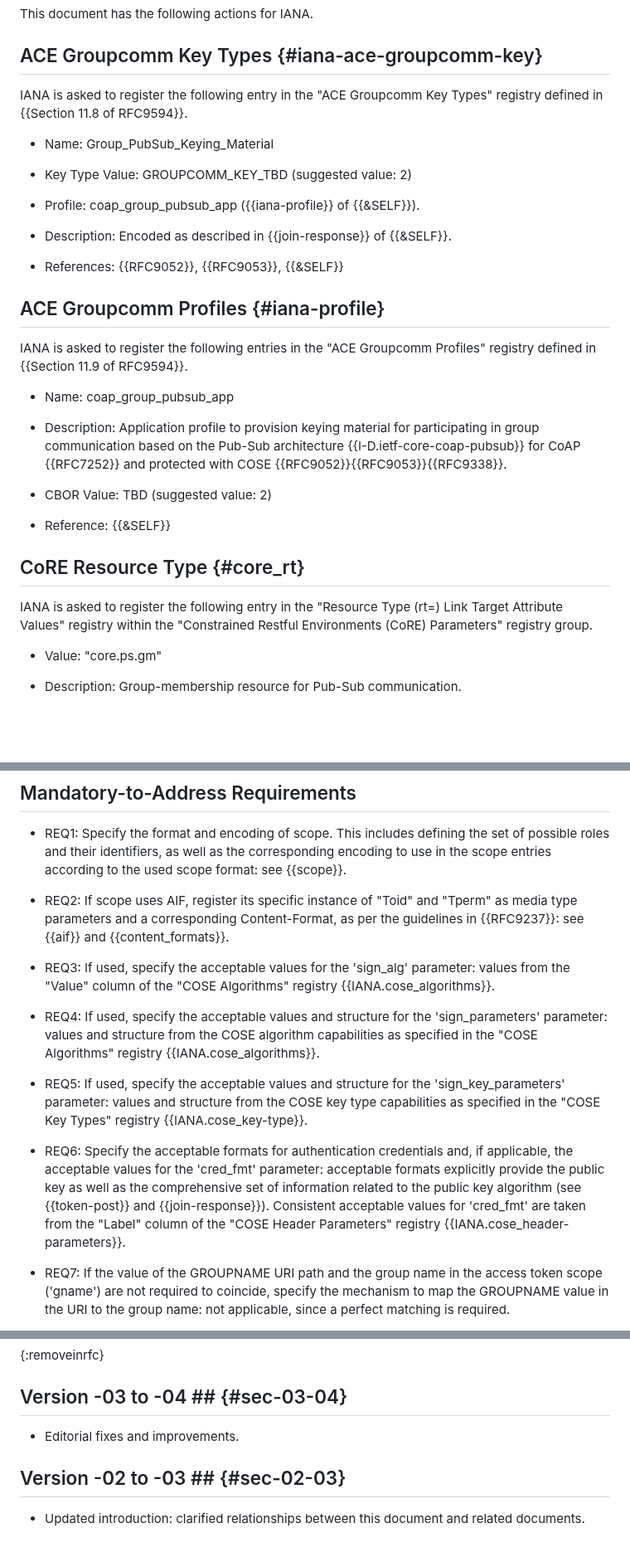
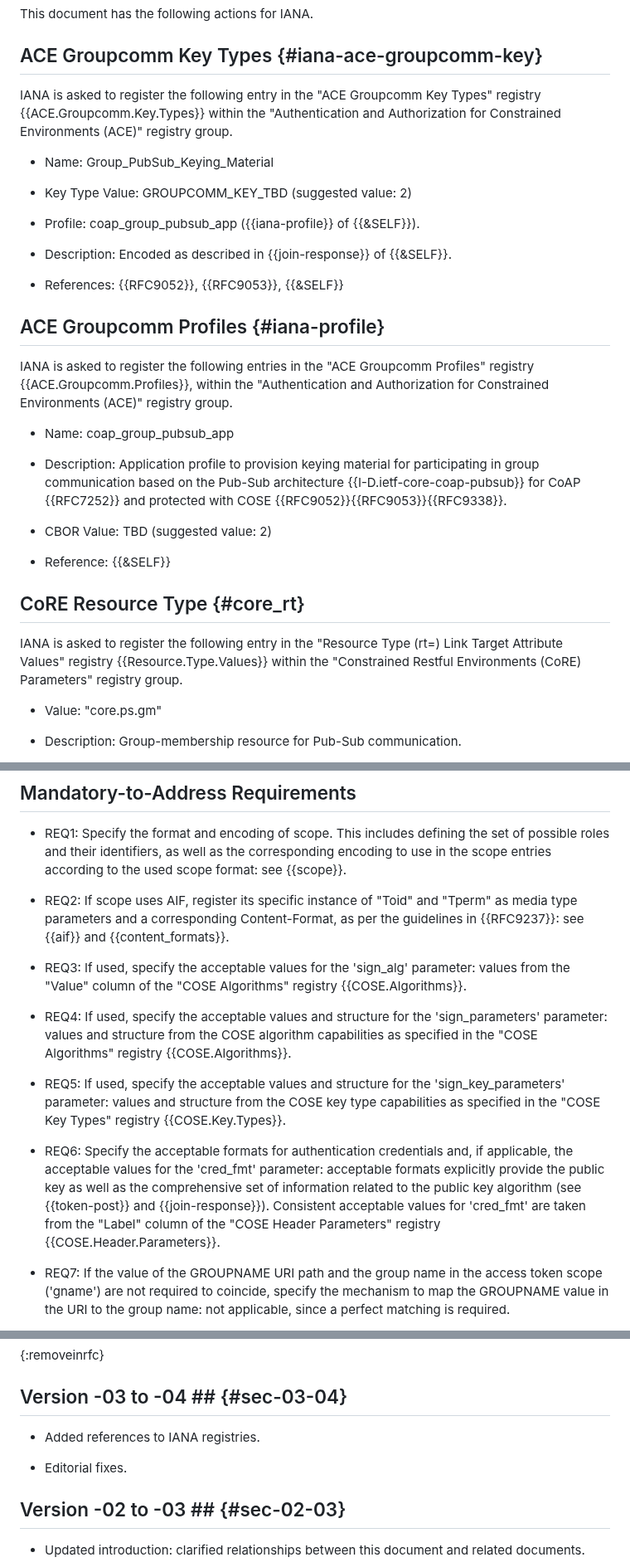
Before and after one commit to ace-wg/pubsub-profile, a Markdown page: draft-ietf-ace-coap-pubsub-profile.md, 3 parts joined by grey strips. Shown at 83% size. Rendered like a GitHub page; blank space fills up the shorter version.

Commit message:
Editorial

```diff
--- a/draft-ietf-ace-coap-pubsub-profile.md
+++ b/draft-ietf-ace-coap-pubsub-profile.md
@@ -1102,7 +1141,7 @@ This document has the following actions for IANA.
 
 ## ACE Groupcomm Key Types {#iana-ace-groupcomm-key}
 
-IANA is asked to register the following entry in the "ACE Groupcomm Key Types" registry defined in {{Section 11.8 of RFC9594}}.
+IANA is asked to register the following entry in the "ACE Groupcomm Key Types" registry {{ACE.Groupcomm.Key.Types}} within the "Authentication and Authorization for Constrained Environments (ACE)" registry group.
 
 * Name: Group_PubSub_Keying_Material
 
@@ -1116,7 +1155,7 @@ IANA is asked to register the following entry in the "ACE Groupcomm Key Types" r
 
 ## ACE Groupcomm Profiles {#iana-profile}
 
-IANA is asked to register the following entries in the "ACE Groupcomm Profiles" registry defined in {{Section 11.9 of RFC9594}}.
+IANA is asked to register the following entries in the "ACE Groupcomm Profiles" registry {{ACE.Groupcomm.Profiles}}, within the "Authentication and Authorization for Constrained Environments (ACE)" registry group.
 
 * Name: coap_group_pubsub_app
 
@@ -1129,7 +1168,7 @@ IANA is asked to register the following entries in the "ACE Groupcomm Profiles"
 
 ## CoRE Resource Type {#core_rt}
 
-IANA is asked to register the following entry in the "Resource Type (rt=) Link Target Attribute Values" registry within the "Constrained Restful Environments (CoRE) Parameters" registry group.
+IANA is asked to register the following entry in the "Resource Type (rt=) Link Target Attribute Values" registry {{Resource.Type.Values}} within the "Constrained Restful Environments (CoRE) Parameters" registry group.
 
 *  Value: "core.ps.gm"
 
@@ -1207,13 +1246,13 @@ This section lists how this application profile of ACE addresses the requirement
 
 * REQ2: If scope uses AIF, register its specific instance of "Toid" and "Tperm" as media type parameters and a corresponding Content-Format, as per the guidelines in {{RFC9237}}: see {{aif}} and {{content_formats}}.
 
-* REQ3: If used, specify the acceptable values for the 'sign_alg' parameter: values from the "Value" column of the "COSE Algorithms" registry {{IANA.cose_algorithms}}.
+* REQ3: If used, specify the acceptable values for the 'sign_alg' parameter: values from the "Value" column of the "COSE Algorithms" registry {{COSE.Algorithms}}.
 
-* REQ4: If used, specify the acceptable values and structure for the 'sign_parameters' parameter: values and structure from the COSE algorithm capabilities as specified in the "COSE Algorithms" registry {{IANA.cose_algorithms}}.
+* REQ4: If used, specify the acceptable values and structure for the 'sign_parameters' parameter: values and structure from the COSE algorithm capabilities as specified in the "COSE Algorithms" registry {{COSE.Algorithms}}.
 
-* REQ5: If used, specify the acceptable values and structure for the 'sign_key_parameters' parameter: values and structure from the COSE key type capabilities as specified in the "COSE Key Types" registry {{IANA.cose_key-type}}.
+* REQ5: If used, specify the acceptable values and structure for the 'sign_key_parameters' parameter: values and structure from the COSE key type capabilities as specified in the "COSE Key Types" registry {{COSE.Key.Types}}.
 
-* REQ6: Specify the acceptable formats for authentication credentials and, if applicable, the acceptable values for the 'cred_fmt' parameter: acceptable formats explicitly provide the public key as well as the comprehensive set of information related to the public key algorithm (see {{token-post}} and {{join-response}}). Consistent acceptable values for 'cred_fmt' are taken from the "Label" column of the "COSE Header Parameters" registry {{IANA.cose_header-parameters}}.
+* REQ6: Specify the acceptable formats for authentication credentials and, if applicable, the acceptable values for the 'cred_fmt' parameter: acceptable formats explicitly provide the public key as well as the comprehensive set of information related to the public key algorithm (see {{token-post}} and {{join-response}}). Consistent acceptable values for 'cred_fmt' are taken from the "Label" column of the "COSE Header Parameters" registry {{COSE.Header.Parameters}}.
 
 * REQ7: If the value of the GROUPNAME URI path and the group name in the access token scope ('gname') are not required to coincide, specify the mechanism to map the GROUPNAME value in the URI to the group name: not applicable, since a perfect matching is required.
 
@@ -1298,7 +1337,9 @@ This section lists how this application profile of ACE addresses the requirement
 
 ## Version -03 to -04 ## {#sec-03-04}
 
-* Editorial fixes and improvements.
+* Added references to IANA registries.
+
+* Editorial fixes.
 
 ## Version -02 to -03 ## {#sec-02-03}
 
```
Also changed, not shown: other parts of draft-ietf-ace-coap-pubsub-profile.md (+52 -13 lines).
